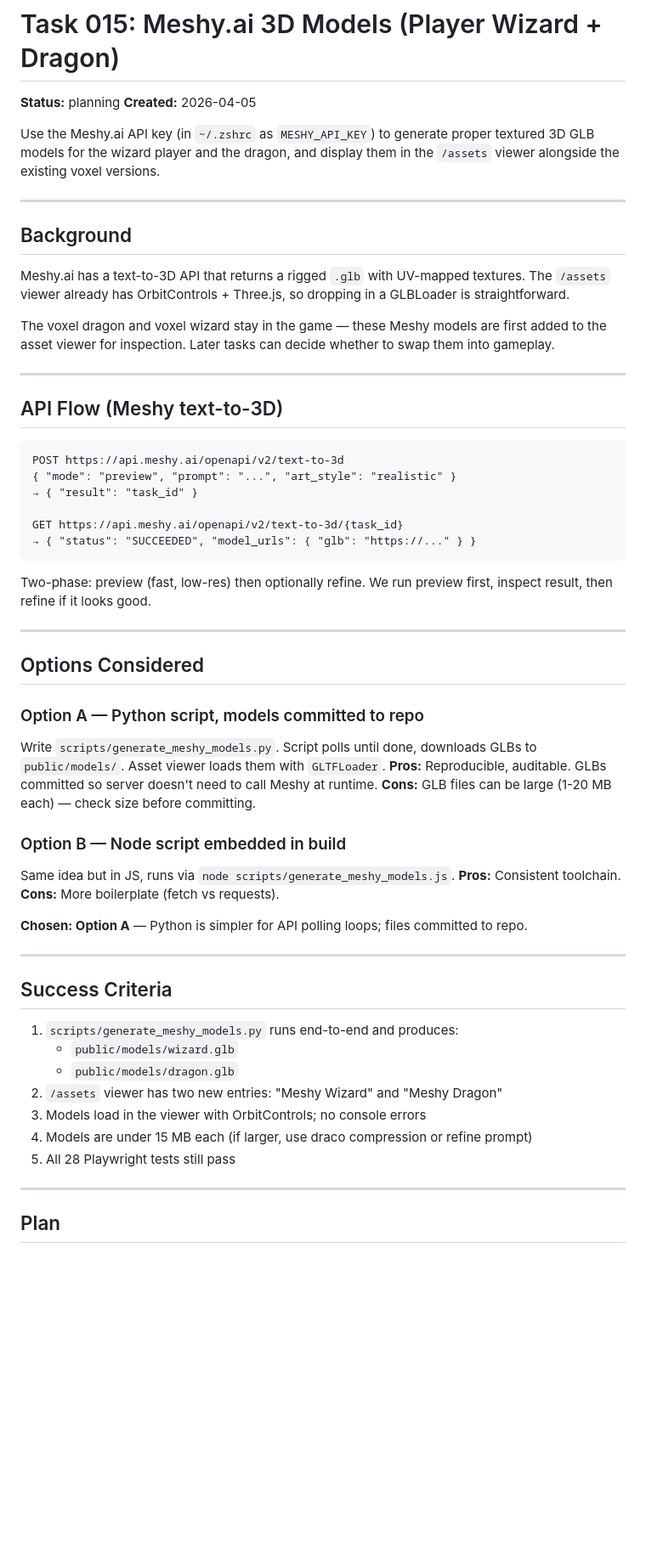
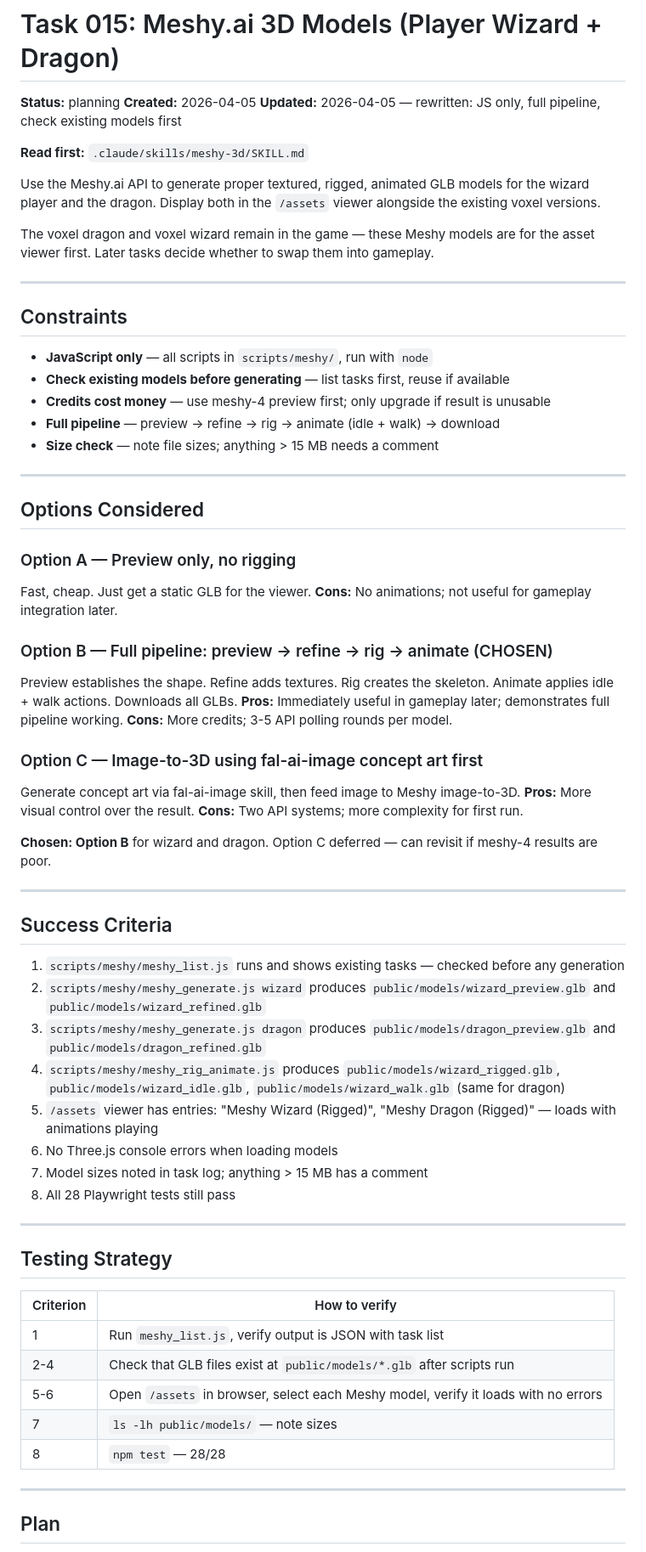
Before and after one commit to dschonholtz/MultiMagicDungeonWeb, a Markdown page: tasks/active/015-meshy-ai-3d-models.md, the part around one of its changes. Shown at 85% size. Rendered like a GitHub page; blank space fills up the shorter version.

Commit message:
chore: rewrite task 015 — full Meshy pipeline, JS, check existing, rig+animate

````diff
--- a/tasks/active/015-meshy-ai-3d-models.md
+++ b/tasks/active/015-meshy-ai-3d-models.md
@@ -2,59 +2,68 @@
 
 **Status:** planning
 **Created:** 2026-04-05
+**Updated:** 2026-04-05 — rewritten: JS only, full pipeline, check existing models first
 
-Use the Meshy.ai API key (in `~/.zshrc` as `MESHY_API_KEY`) to generate proper textured 3D GLB models for the wizard player and the dragon, and display them in the `/assets` viewer alongside the existing voxel versions.
+**Read first:** `.claude/skills/meshy-3d/SKILL.md`
+
+Use the Meshy.ai API to generate proper textured, rigged, animated GLB models for the wizard player and the dragon. Display both in the `/assets` viewer alongside the existing voxel versions.
+
+The voxel dragon and voxel wizard remain in the game — these Meshy models are for the asset viewer first. Later tasks decide whether to swap them into gameplay.
 
 ---
 
-## Background
+## Constraints
 
-Meshy.ai has a text-to-3D API that returns a rigged `.glb` with UV-mapped textures. The `/assets` viewer already has OrbitControls + Three.js, so dropping in a GLBLoader is straightforward.
-
-The voxel dragon and voxel wizard stay in the game — these Meshy models are first added to the asset viewer for inspection. Later tasks can decide whether to swap them into gameplay.
-
----
-
-## API Flow (Meshy text-to-3D)
-
-```
-POST https://api.meshy.ai/openapi/v2/text-to-3d
-{ "mode": "preview", "prompt": "...", "art_style": "realistic" }
-→ { "result": "task_id" }
-
-GET https://api.meshy.ai/openapi/v2/text-to-3d/{task_id}
-→ { "status": "SUCCEEDED", "model_urls": { "glb": "https://..." } }
-```
-
-Two-phase: preview (fast, low-res) then optionally refine. We run preview first, inspect result, then refine if it looks good.
+- **JavaScript only** — all scripts in `scripts/meshy/`, run with `node`
+- **Check existing models before generating** — list tasks first, reuse if available
+- **Credits cost money** — use meshy-4 preview first; only upgrade if result is unusable
+- **Full pipeline** — preview → refine → rig → animate (idle + walk) → download
+- **Size check** — note file sizes; anything > 15 MB needs a comment
 
 ---
 
 ## Options Considered
 
-### Option A — Python script, models committed to repo
-Write `scripts/generate_meshy_models.py`. Script polls until done, downloads GLBs to `public/models/`. Asset viewer loads them with `GLTFLoader`.
-**Pros:** Reproducible, auditable. GLBs committed so server doesn't need to call Meshy at runtime.
-**Cons:** GLB files can be large (1-20 MB each) — check size before committing.
+### Option A — Preview only, no rigging
+Fast, cheap. Just get a static GLB for the viewer.
+**Cons:** No animations; not useful for gameplay integration later.
 
-### Option B — Node script embedded in build
-Same idea but in JS, runs via `node scripts/generate_meshy_models.js`.
-**Pros:** Consistent toolchain.
-**Cons:** More boilerplate (fetch vs requests).
+### Option B — Full pipeline: preview → refine → rig → animate (CHOSEN)
+Preview establishes the shape. Refine adds textures. Rig creates the skeleton. Animate applies idle + walk actions. Downloads all GLBs.
+**Pros:** Immediately useful in gameplay later; demonstrates full pipeline working.
+**Cons:** More credits; 3-5 API polling rounds per model.
 
-**Chosen: Option A** — Python is simpler for API polling loops; files committed to repo.
+### Option C — Image-to-3D using fal-ai-image concept art first
+Generate concept art via fal-ai-image skill, then feed image to Meshy image-to-3D.
+**Pros:** More visual control over the result.
+**Cons:** Two API systems; more complexity for first run.
+
+**Chosen: Option B** for wizard and dragon. Option C deferred — can revisit if meshy-4 results are poor.
 
 ---
 
 ## Success Criteria
 
-1. `scripts/generate_meshy_models.py` runs end-to-end and produces:
-   - `public/models/wizard.glb`
-   - `public/models/dragon.glb`
-2. `/assets` viewer has two new entries: "Meshy Wizard" and "Meshy Dragon"
-3. Models load in the viewer with OrbitControls; no console errors
-4. Models are under 15 MB each (if larger, use draco compression or refine prompt)
-5. All 28 Playwright tests still pass
+1. `scripts/meshy/meshy_list.js` runs and shows existing tasks — checked before any generation
+2. `scripts/meshy/meshy_generate.js wizard` produces `public/models/wizard_preview.glb` and `public/models/wizard_refined.glb`
+3. `scripts/meshy/meshy_generate.js dragon` produces `public/models/dragon_preview.glb` and `public/models/dragon_refined.glb`
+4. `scripts/meshy/meshy_rig_animate.js` produces `public/models/wizard_rigged.glb`, `public/models/wizard_idle.glb`, `public/models/wizard_walk.glb` (same for dragon)
+5. `/assets` viewer has entries: "Meshy Wizard (Rigged)", "Meshy Dragon (Rigged)" — loads with animations playing
+6. No Three.js console errors when loading models
+7. Model sizes noted in task log; anything > 15 MB has a comment
+8. All 28 Playwright tests still pass
+
+---
+
+## Testing Strategy
+
+| Criterion | How to verify |
+|-----------|---------------|
+| 1 | Run `meshy_list.js`, verify output is JSON with task list |
+| 2-4 | Check that GLB files exist at `public/models/*.glb` after scripts run |
+| 5-6 | Open `/assets` in browser, select each Meshy model, verify it loads with no errors |
+| 7 | `ls -lh public/models/` — note sizes |
+| 8 | `npm test` — 28/28 |
 
 ---
 
````
Also changed, not shown: other parts of tasks/active/015-meshy-ai-3d-models.md (+44 -13 lines).
